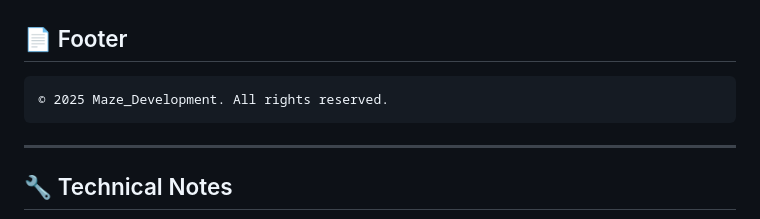
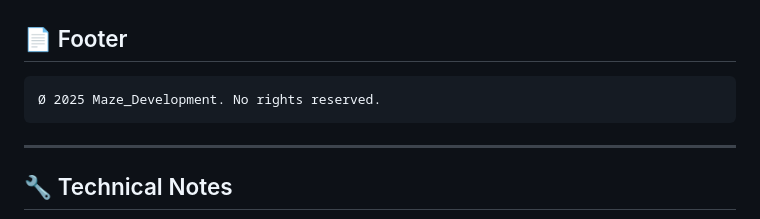
Before and after one commit to mazijoni/portfolio-site, a Markdown page: README.md, the part around the change. Drawn GitHub-style.

````diff
--- a/README.md
+++ b/README.md
@@ -201,7 +201,7 @@ Thumb Hover: #c772fe
 ## 📄 Footer
 
 ```
-© 2025 Maze_Development. All rights reserved.
+Ø 2025 Maze_Development. No rights reserved.
 ```
 
 ---
````
